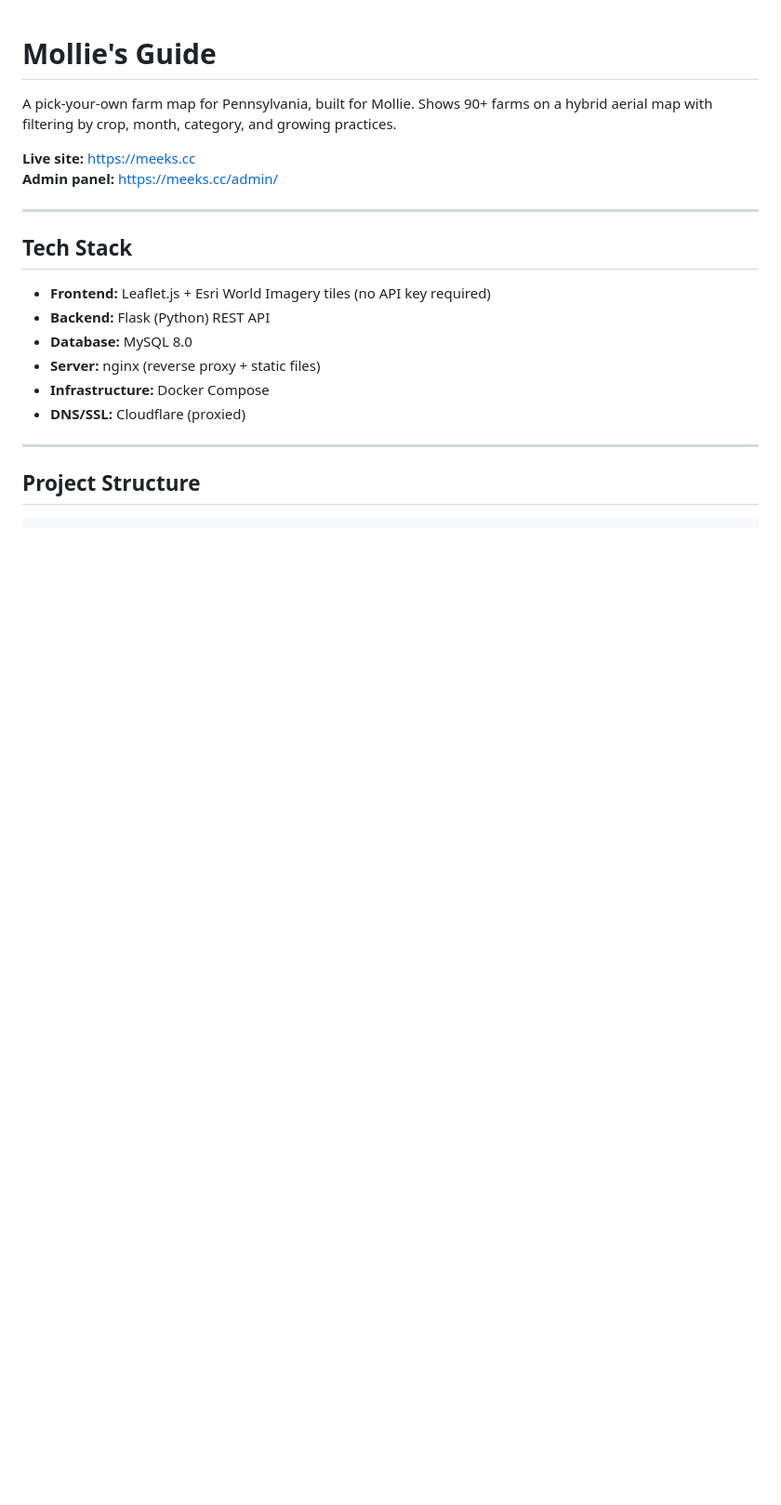
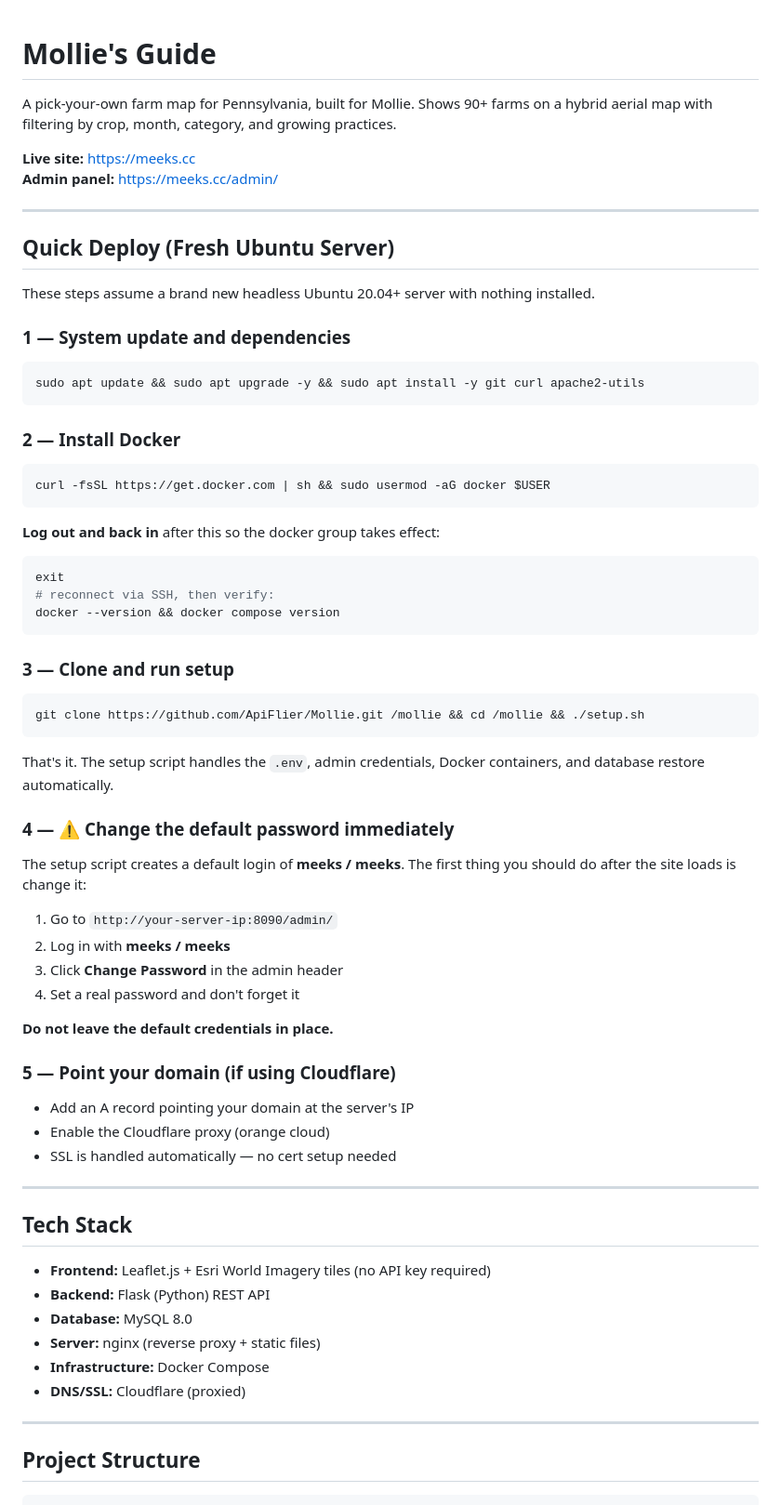
Before and after one commit to ApiFlier/Mollie, a Markdown page: README.md, the part around one of its changes. Shown at 93% size. GitHub-like rendering; blank space fills up the shorter version.

````diff
--- a/README.md
+++ b/README.md
@@ -4,6 +4,56 @@ A pick-your-own farm map for Pennsylvania, built for Mollie. Shows 90+ farms on
 
 **Live site:** https://meeks.cc
 **Admin panel:** https://meeks.cc/admin/
+
+---
+
+## Quick Deploy (Fresh Ubuntu Server)
+
+These steps assume a brand new headless Ubuntu 20.04+ server with nothing installed.
+
+### 1 — System update and dependencies
+
+```bash
+sudo apt update && sudo apt upgrade -y && sudo apt install -y git curl apache2-utils
+```
+
+### 2 — Install Docker
+
+```bash
+curl -fsSL https://get.docker.com | sh && sudo usermod -aG docker $USER
+```
+
+**Log out and back in** after this so the docker group takes effect:
+```bash
+exit
+# reconnect via SSH, then verify:
+docker --version && docker compose version
+```
+
+### 3 — Clone and run setup
+
+```bash
+git clone https://github.com/ApiFlier/Mollie.git /mollie && cd /mollie && ./setup.sh
+```
+
+That's it. The setup script handles the `.env`, admin credentials, Docker containers, and database restore automatically.
+
+### 4 — ⚠️ Change the default password immediately
+
+The setup script creates a default login of **meeks / meeks**. The first thing you should do after the site loads is change it:
+
+1. Go to `http://your-server-ip:8090/admin/`
+2. Log in with **meeks / meeks**
+3. Click **Change Password** in the admin header
+4. Set a real password and don't forget it
+
+**Do not leave the default credentials in place.**
+
+### 5 — Point your domain (if using Cloudflare)
+
+- Add an A record pointing your domain at the server's IP
+- Enable the Cloudflare proxy (orange cloud)
+- SSL is handled automatically — no cert setup needed
 
 ---
 
````
Also changed, not shown: other parts of README.md (+48 -155 lines).
